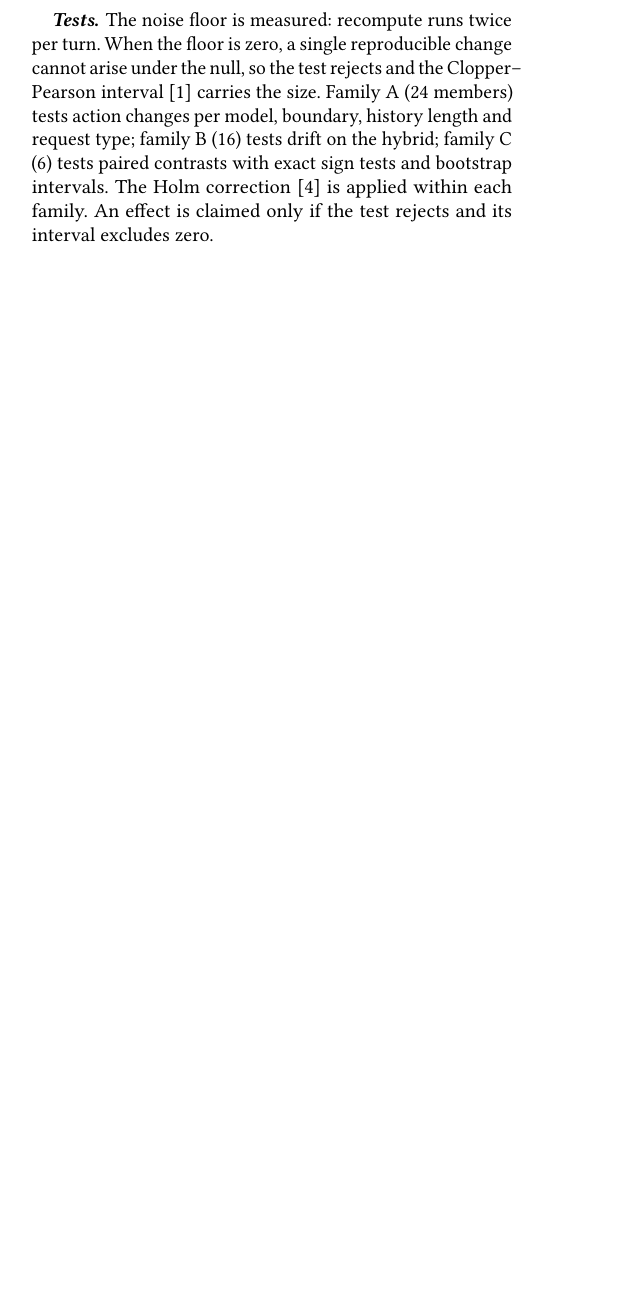
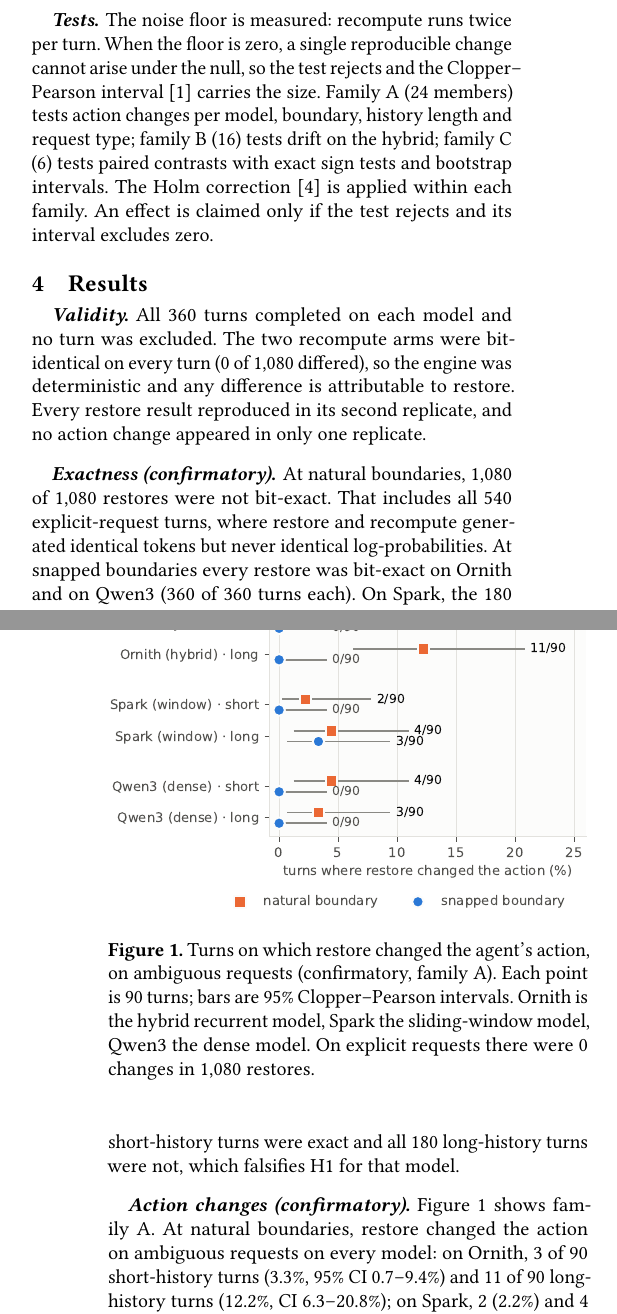
Before and after one commit to ManuelGamal/driftmatrix, a LaTeX paper (docs/paper/main.tex, which reads docs/paper/sections/results.tex): part of one column of page 2 of 3 before the commit and two parts of the columns of pages 2 and 3 of 4 after it, the two joined at a grey line, cut so that both start at the same text, the shorter picture padded with empty space. Compiled offline with pdfLaTeX.

Commit message:
Paper: results

```diff
--- /dev/null
+++ b/docs/paper/sections/results.tex
@@ -0,0 +1,39 @@
+\section{Results}
+\label{sec:results}
+
+\paragraph{Validity.}
+All \TurnsPerModel{} turns completed on each model and no turn was excluded.
+The two recompute arms were bit-identical on every turn (\FloorInexact{} of
+\TurnsTotal{} differed), so the engine was deterministic and any difference is
+attributable to restore. Every restore result reproduced in its second
+replicate, and no action change appeared in only one replicate.
+
+\paragraph{Exactness (confirmatory).}
+At natural boundaries, \NatInexact{} of \NatTurns{} restores were not
+bit-exact. That includes all \ExplicitTurns{} explicit-request turns, where
+restore and recompute generated identical tokens but never identical
+log-probabilities. At snapped boundaries every restore was bit-exact on Ornith
+and on Qwen3 (\SnapValidOrnith{} of \SnapValidOrnith{} turns each). On Spark,
+the 180 short-history turns were exact and all \SnapInexactSpark{} long-history
+turns were not, which falsifies H1 for that model.
+
+\begin{figure}[t]
+\centering
+\includegraphics[width=\columnwidth]{figures/action_changes.pdf}
+\caption{Turns on which restore changed the agent's action, on ambiguous
+requests (confirmatory, family~A). Each point is 90 turns; bars are 95\%
+Clopper--Pearson intervals. Ornith is the hybrid recurrent model, Spark the
+sliding-window model, Qwen3 the dense model. On explicit requests there were
+\ExplicitChanges{} changes in \ExplicitRestores{} restores.}
+\label{fig:actions}
+\end{figure}
+
+\paragraph{Action changes (confirmatory).}
+Figure~\ref{fig:actions} shows family~A. At natural boundaries, restore changed
+the action on ambiguous requests on every model:
+on Ornith, \AOrnithNatShortAmb{} of \AOrnithNatShortAmbN{} short-history turns
+(\AOrnithNatShortAmbPct\%, 95\% CI \AOrnithNatShortAmbLo--\AOrnithNatShortAmbHi\%)
+and \AOrnithNatLongAmb{} of \AOrnithNatLongAmbN{} long-history turns
+(\AOrnithNatLongAmbPct\%, CI \AOrnithNatLongAmbLo--\AOrnithNatLongAmbHi\%);
+on Spark, \ASparkNatShortAmb{} (\ASparkNatShortAmbPct\%) and
+\ASparkNatLongAmb{} (\ASparkNatLongAmbPct\%);
@@ -0,0 +51,6 @@
+\begin{figure}[t]
+\centering
+\includegraphics[width=\columnwidth]{figures/margin_bins.pdf}
+\caption{Action changes at natural boundaries by the recompute arm's action
+margin (pre-registered secondary; intervals only). Labels give changed turns
+over turns in the bin; bars are 95\% Clopper--Pearson intervals.}
@@ -0,0 +92,3 @@
+\begin{table}[t]
+\caption{Pre-registered hypotheses and verdicts. A hypothesis is supported only
+if every test it names is claimed.}
@@ -0,0 +111 @@
+\end{table}
```
Also changed, not shown: docs/paper/body.tex (+1 -0 lines), docs/paper/sections/results.tex (62 more changed lines).
